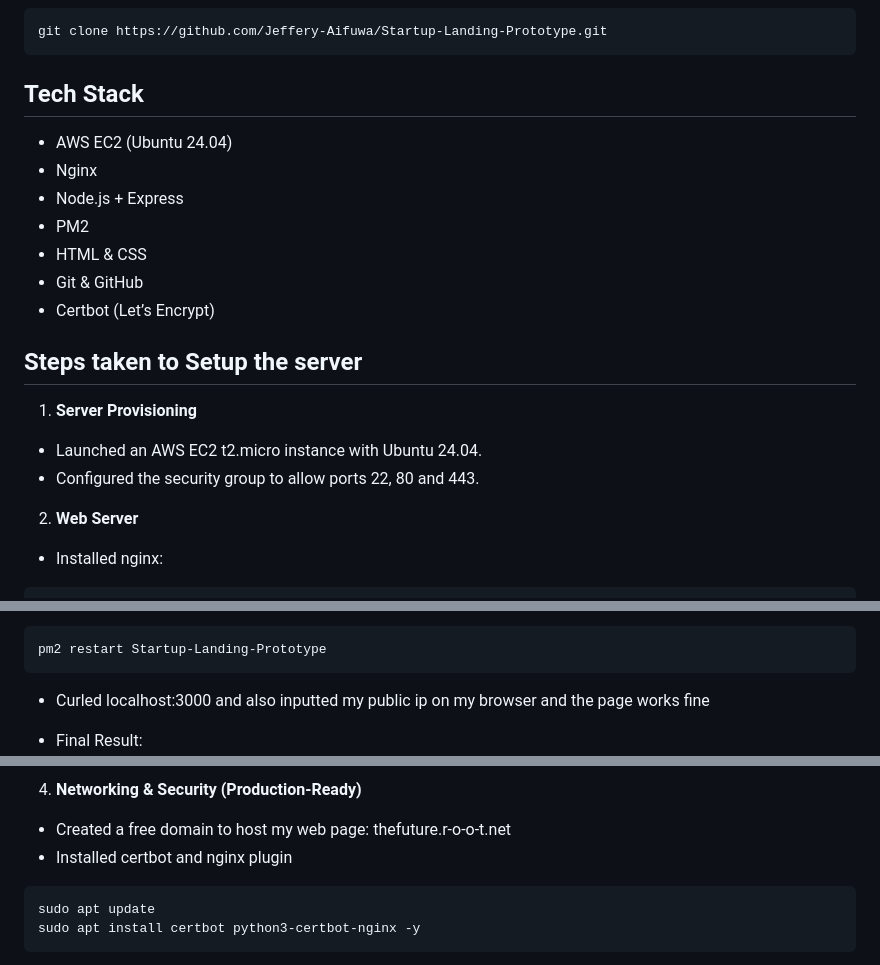
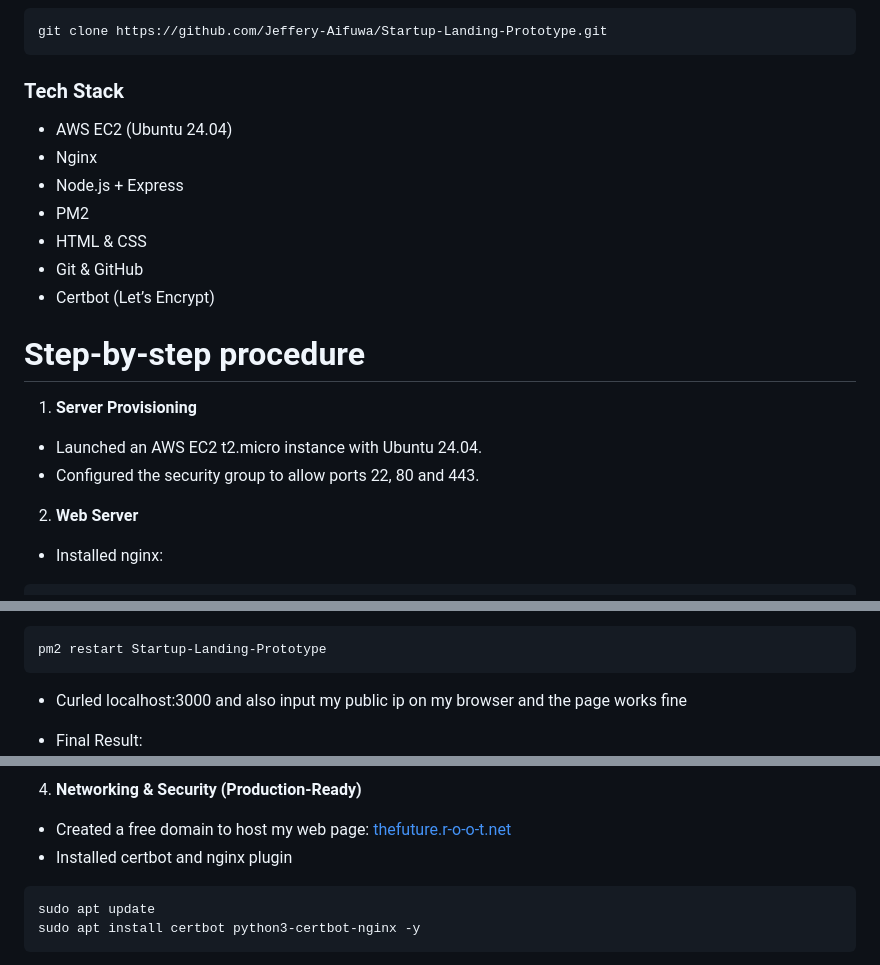
Before and after one commit to Jeffery-Aifuwa/Startup-Landing-Prototype, a Markdown page: README.md, 3 parts joined by grey strips. Drawn GitHub-style.

Commit message:
Production Ready Landing Page

````diff
--- a/README.md
+++ b/README.md
@@ -12,7 +12,7 @@ git clone https://github.com/Jeffery-Aifuwa/Startup-Landing-Prototype.git
 ```
 
 
-## Tech Stack
+### Tech Stack
 
 - AWS EC2 (Ubuntu 24.04)
 - Nginx
@@ -23,12 +23,15 @@ git clone https://github.com/Jeffery-Aifuwa/Startup-Landing-Prototype.git
 - Certbot (Let’s Encrypt)
 
 
-## Steps taken to Setup the server
+# Step-by-step procedure
+
 1. **Server Provisioning**
+
 - Launched an AWS EC2 t2.micro instance with Ubuntu 24.04.
 - Configured the security group to allow ports 22, 80 and 443.
 
 2. **Web Server**
+
 - Installed nginx:
 ```
 sudo apt update && sudo apt upgrade -y
@@ -108,13 +112,14 @@ scp -i ~/path/to/key.pem -r ./landing-page ubuntu@<EC2-IP>:~
 ```
 pm2 restart Startup-Landing-Prototype
 ```
-- Curled localhost:3000 and also inputted my public ip on my browser and the page works fine
+- Curled localhost:3000 and also input my public ip on my browser and the page works fine
 
 - Final Result:
 ![Startup-Landing-Prototype](./Assets/Startup-Landing-Prototype%201.png)
 
 4. **Networking & Security (Production-Ready)**
-- Created a free domain to host my web page: thefuture.r-o-o-t.net
+
+- Created a free domain to host my web page: [thefuture.r-o-o-t.net](https://thefuture.r-o-o-t.net)
 - Installed certbot and nginx plugin
 ```
 sudo apt update
````
Also changed, not shown: other parts of README.md (+9 -2 lines).
